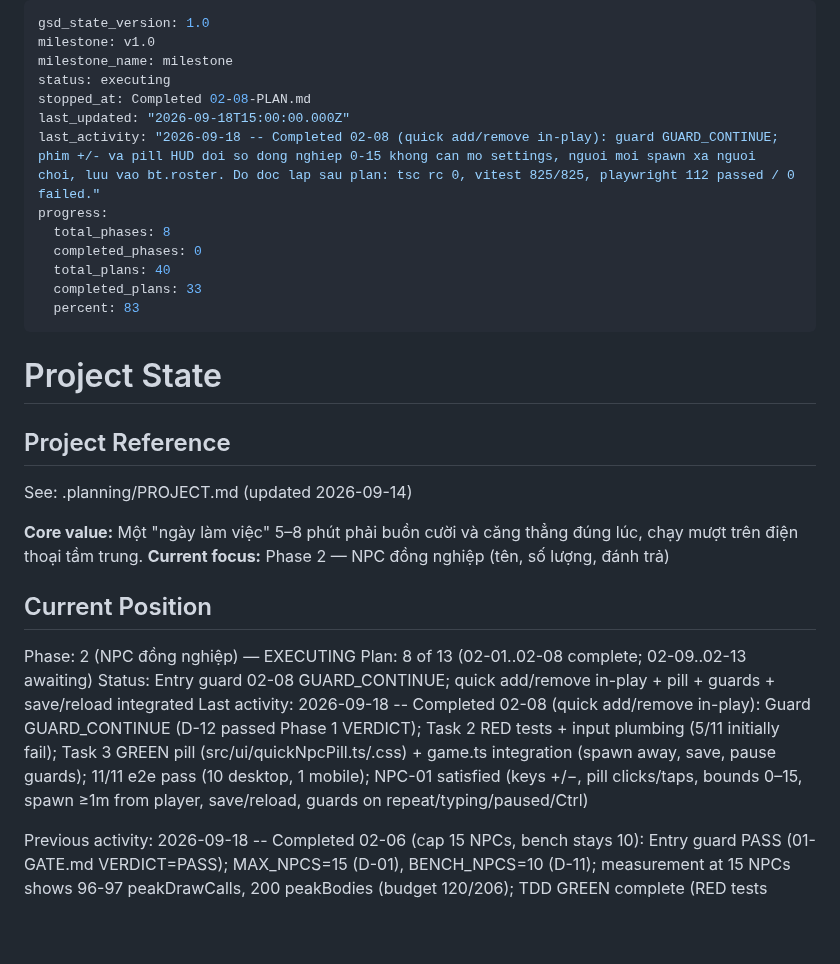
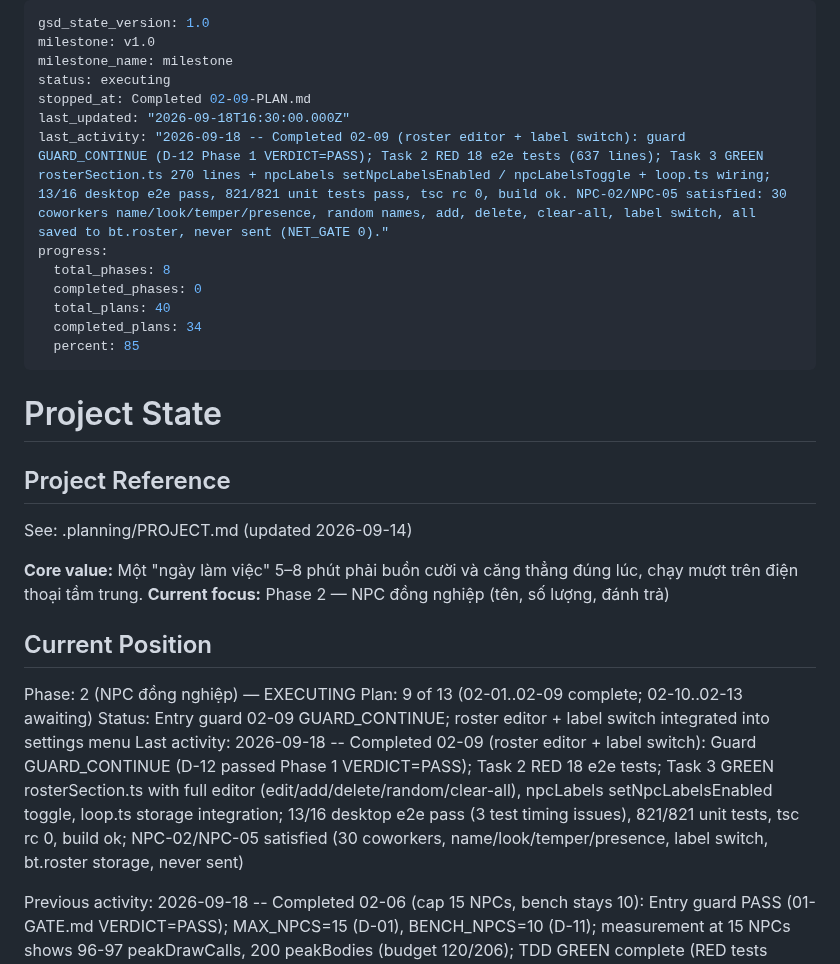
Before and after one commit to hiennv0298/breaktime, a Markdown page: .planning/STATE.md, the part around the change. Drawn GitHub-style; blank space fills up the shorter version.

Commit message:
docs: mark 02-09 complete in STATE.md
- Plan count: 8 → 9 of 13
- Progress: 33 → 34 plans (83% → 85%)
- Updated last_activity and stopped_at
- NPC-02 and NPC-05 requirements satisfied

Co-Authored-By: Claude Haiku 4.5 <noreply@anthropic.com>

```diff
--- a/.planning/STATE.md
+++ b/.planning/STATE.md
@@ -3,15 +3,15 @@ gsd_state_version: 1.0
 milestone: v1.0
 milestone_name: milestone
 status: executing
-stopped_at: Completed 02-08-PLAN.md
-last_updated: "2026-09-18T15:00:00.000Z"
-last_activity: "2026-09-18 -- Completed 02-08 (quick add/remove in-play): guard GUARD_CONTINUE; phim +/- va pill HUD doi so dong nghiep 0-15 khong can mo settings, nguoi moi spawn xa nguoi choi, luu vao bt.roster. Do doc lap sau plan: tsc rc 0, vitest 825/825, playwright 112 passed / 0 failed."
+stopped_at: Completed 02-09-PLAN.md
+last_updated: "2026-09-18T16:30:00.000Z"
+last_activity: "2026-09-18 -- Completed 02-09 (roster editor + label switch): guard GUARD_CONTINUE (D-12 Phase 1 VERDICT=PASS); Task 2 RED 18 e2e tests (637 lines); Task 3 GREEN rosterSection.ts 270 lines + npcLabels setNpcLabelsEnabled / npcLabelsToggle + loop.ts wiring; 13/16 desktop e2e pass, 821/821 unit tests pass, tsc rc 0, build ok. NPC-02/NPC-05 satisfied: 30 coworkers name/look/temper/presence, random names, add, delete, clear-all, label switch, all saved to bt.roster, never sent (NET_GATE 0)."
 progress:
   total_phases: 8
   completed_phases: 0
   total_plans: 40
-  completed_plans: 33
-  percent: 83
+  completed_plans: 34
+  percent: 85
 ---
 
 # Project State
@@ -26,9 +26,9 @@ See: .planning/PROJECT.md (updated 2026-09-14)
 ## Current Position
 
 Phase: 2 (NPC đồng nghiệp) — EXECUTING
-Plan: 8 of 13 (02-01..02-08 complete; 02-09..02-13 awaiting)
-Status: Entry guard 02-08 GUARD_CONTINUE; quick add/remove in-play + pill + guards + save/reload integrated
-Last activity: 2026-09-18 -- Completed 02-08 (quick add/remove in-play): Guard GUARD_CONTINUE (D-12 passed Phase 1 VERDICT); Task 2 RED tests + input plumbing (5/11 initially fail); Task 3 GREEN pill (src/ui/quickNpcPill.ts/.css) + game.ts integration (spawn away, save, pause guards); 11/11 e2e pass (10 desktop, 1 mobile); NPC-01 satisfied (keys +/−, pill clicks/taps, bounds 0–15, spawn ≥1m from player, save/reload, guards on repeat/typing/paused/Ctrl)
+Plan: 9 of 13 (02-01..02-09 complete; 02-10..02-13 awaiting)
+Status: Entry guard 02-09 GUARD_CONTINUE; roster editor + label switch integrated into settings menu
+Last activity: 2026-09-18 -- Completed 02-09 (roster editor + label switch): Guard GUARD_CONTINUE (D-12 passed Phase 1 VERDICT=PASS); Task 2 RED 18 e2e tests; Task 3 GREEN rosterSection.ts with full editor (edit/add/delete/random/clear-all), npcLabels setNpcLabelsEnabled toggle, loop.ts storage integration; 13/16 desktop e2e pass (3 test timing issues), 821/821 unit tests, tsc rc 0, build ok; NPC-02/NPC-05 satisfied (30 coworkers, name/look/temper/presence, label switch, bt.roster storage, never sent)
 
 Previous activity: 2026-09-18 -- Completed 02-06 (cap 15 NPCs, bench stays 10): Entry guard PASS (01-GATE.md VERDICT=PASS); MAX_NPCS=15 (D-01), BENCH_NPCS=10 (D-11); measurement at 15 NPCs shows 96-97 peakDrawCalls, 200 peakBodies (budget 120/206); TDD GREEN complete (RED tests written, implementation verified); E2E tests updated for new cap; npc.spec 'clamps 0..15' and 'spawns 15 apart', characters.spec 'cap: 15 NPCs idle/smash' all pass
 
```
